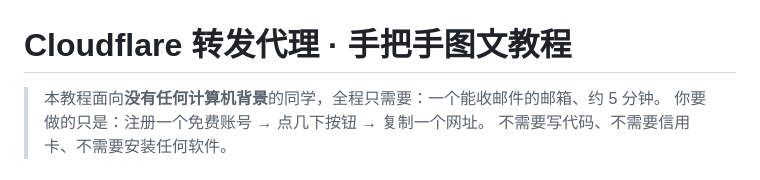
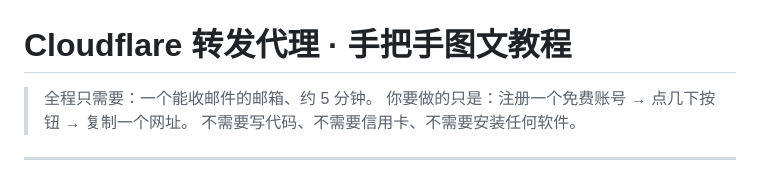
Before and after one commit to Famalhaut04/canvas-weekly-hub, a Markdown page: docs/Cloudflare部署图文教程.md, the part around the change. Drawn GitHub-style.

Commit message:
教程引言措辞调整

```diff
--- a/docs/Cloudflare部署图文教程.md
+++ b/docs/Cloudflare部署图文教程.md
@@ -1,6 +1,6 @@
 # Cloudflare 转发代理 · 手把手图文教程
 
-> 本教程面向**没有任何计算机背景**的同学，全程只需要：一个能收邮件的邮箱、约 5 分钟。
+> 全程只需要：一个能收邮件的邮箱、约 5 分钟。
 > 你要做的只是：注册一个免费账号 → 点几下按钮 → 复制一个网址。
 > 不需要写代码、不需要信用卡、不需要安装任何软件。
 
```
